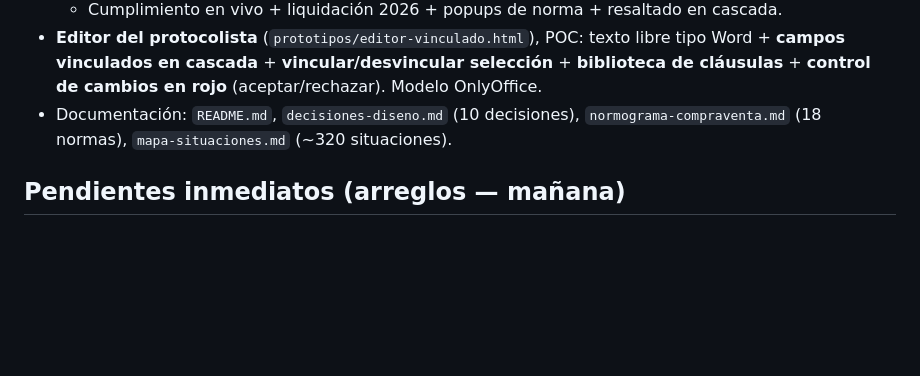
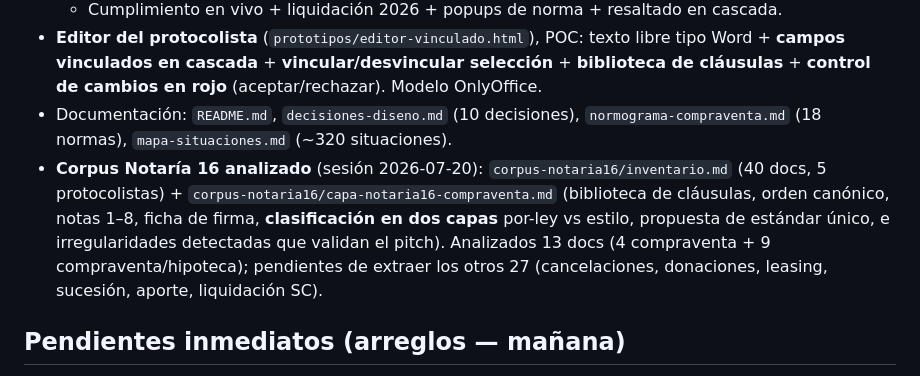
Before and after one commit to cesargiraldoa/EasyProNotarial-2, a Markdown page: docs/ecosistema-notarial/estado-y-proximos-pasos.md, the part around the change. Rendered like a GitHub page; blank space fills up the shorter version.

Commit message:
docs(ecosistema-notarial): capa Notaría 16 - biblioteca de cláusulas compraventa+hipoteca y clasificación en dos capas

```diff
--- a/docs/ecosistema-notarial/estado-y-proximos-pasos.md
+++ b/docs/ecosistema-notarial/estado-y-proximos-pasos.md
@@ -18,6 +18,7 @@ Acto piloto **compraventa** validado en el sandbox (wizard de alta fidelidad + e
   - Cumplimiento en vivo + liquidación 2026 + popups de norma + resaltado en cascada.
 - **Editor del protocolista** (`prototipos/editor-vinculado.html`), POC: texto libre tipo Word + **campos vinculados en cascada** + **vincular/desvincular selección** + **biblioteca de cláusulas** + **control de cambios en rojo** (aceptar/rechazar). Modelo OnlyOffice.
 - Documentación: `README.md`, `decisiones-diseno.md` (10 decisiones), `normograma-compraventa.md` (18 normas), `mapa-situaciones.md` (~320 situaciones).
+- **Corpus Notaría 16 analizado** (sesión 2026-07-20): `corpus-notaria16/inventario.md` (40 docs, 5 protocolistas) + `corpus-notaria16/capa-notaria16-compraventa.md` (biblioteca de cláusulas, orden canónico, notas 1–8, ficha de firma, **clasificación en dos capas** por-ley vs estilo, propuesta de estándar único, e irregularidades detectadas que validan el pitch). Analizados 13 docs (4 compraventa + 9 compraventa/hipoteca); pendientes de extraer los otros 27 (cancelaciones, donaciones, leasing, sucesión, aporte, liquidación SC).
 
 ## Pendientes inmediatos (arreglos — mañana)
 1. **Concordancia de género** — hay errores al leer. Auditar todo el texto del wizard donde se asume masculino:
```
Also changed, not shown: 1 other file.
